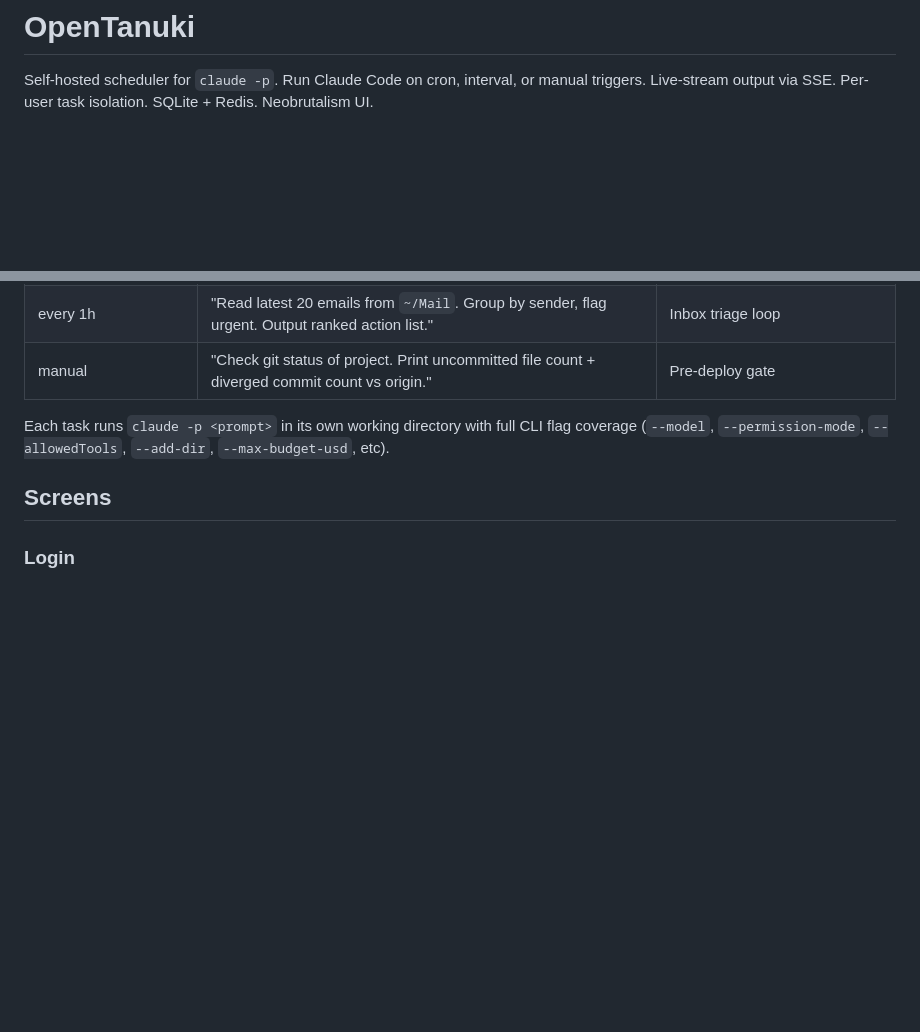
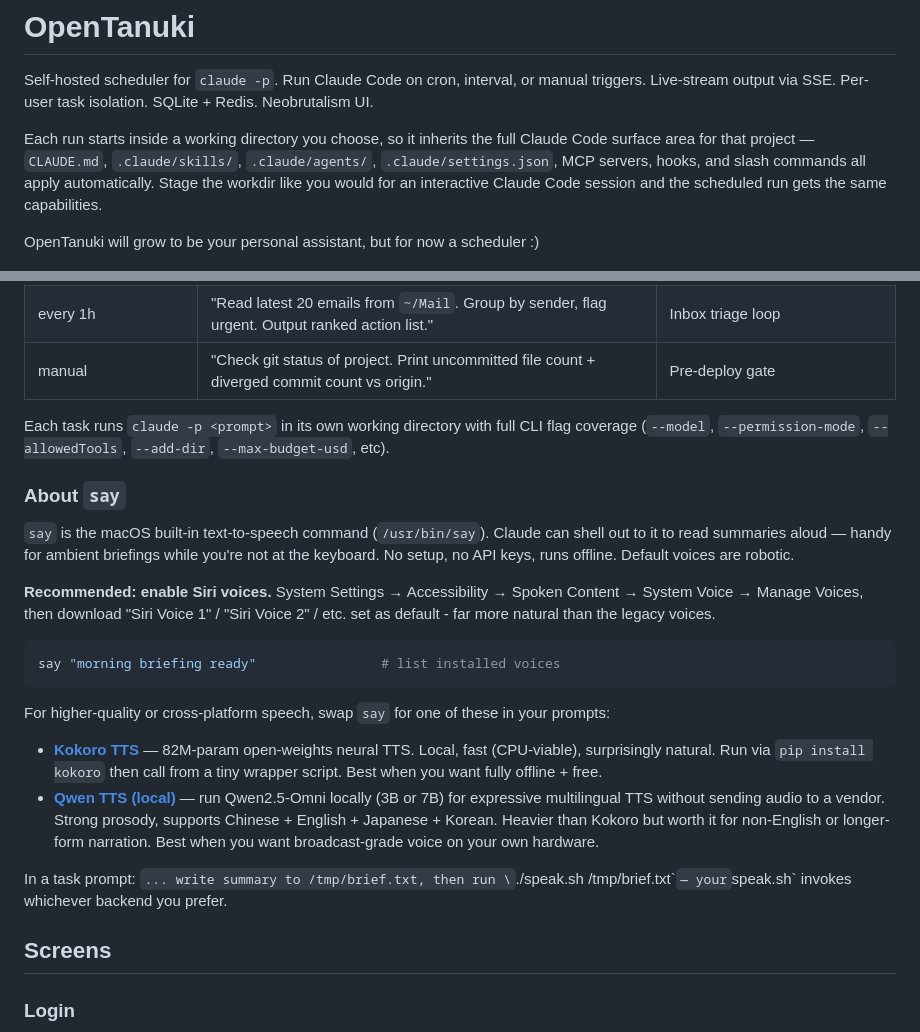
Before and after one commit to Lodimup/opentanuki, a Markdown page: README.md, 2 parts joined by grey strips. Rendered like a GitHub page; blank space fills up the shorter version.

Commit message:
Expand README: capability scope, TTS guidance, future direction
- Note that scheduled runs inherit the full Claude Code surface area
  (CLAUDE.md, skills, agents, settings.json, MCP, hooks, slash commands)
  because each task starts in a project working directory the user picks.
- Add a section explaining `say`, recommend enabling Siri voices via
  System Settings → Accessibility → Spoken Content, and recommend Kokoro
  TTS and a local Qwen TTS as higher-quality alternatives.
- Mention that OpenTanuki is intended to grow into a personal assistant.

Co-Authored-By: Claude Opus 4.7 <noreply@anthropic.com>

````diff
--- a/README.md
+++ b/README.md
@@ -1,6 +1,10 @@
 # OpenTanuki
 
 Self-hosted scheduler for `claude -p`. Run Claude Code on cron, interval, or manual triggers. Live-stream output via SSE. Per-user task isolation. SQLite + Redis. Neobrutalism UI.
+
+Each run starts inside a working directory you choose, so it inherits the full Claude Code surface area for that project — `CLAUDE.md`, `.claude/skills/`, `.claude/agents/`, `.claude/settings.json`, MCP servers, hooks, and slash commands all apply automatically. Stage the workdir like you would for an interactive Claude Code session and the scheduled run gets the same capabilities.
+
+OpenTanuki will grow to be your personal assistant, but for now a scheduler :)
 
 ![Dashboard](docs/screenshots/dashboard.png)
 
@@ -43,6 +47,23 @@ Open http://127.0.0.1:8888
 | manual | "Check git status of project. Print uncommitted file count + diverged commit count vs origin." | Pre-deploy gate |
 
 Each task runs `claude -p <prompt>` in its own working directory with full CLI flag coverage (`--model`, `--permission-mode`, `--allowedTools`, `--add-dir`, `--max-budget-usd`, etc).
+
+### About `say`
+
+`say` is the macOS built-in text-to-speech command (`/usr/bin/say`). Claude can shell out to it to read summaries aloud — handy for ambient briefings while you're not at the keyboard. No setup, no API keys, runs offline. Default voices are robotic.
+
+**Recommended: enable Siri voices.** System Settings → Accessibility → Spoken Content → System Voice → Manage Voices, then download "Siri Voice 1" / "Siri Voice 2" / etc. set as default - far more natural than the legacy voices.
+
+```bash
+say "morning briefing ready"                # list installed voices
+```
+
+For higher-quality or cross-platform speech, swap `say` for one of these in your prompts:
+
+- **[Kokoro TTS](https://github.com/hexgrad/kokoro)** — 82M-param open-weights neural TTS. Local, fast (CPU-viable), surprisingly natural. Run via `pip install kokoro` then call from a tiny wrapper script. Best when you want fully offline + free.
+- **[Qwen TTS (local)](https://qwen.ai/blog?id=qwen3tts-0115)** — run Qwen2.5-Omni locally (3B or 7B) for expressive multilingual TTS without sending audio to a vendor. Strong prosody, supports Chinese + English + Japanese + Korean. Heavier than Kokoro but worth it for non-English or longer-form narration. Best when you want broadcast-grade voice on your own hardware.
+
+In a task prompt: `... write summary to /tmp/brief.txt, then run \`./speak.sh /tmp/brief.txt\`` — your `speak.sh` invokes whichever backend you prefer.
 
 ## Screens
 
````
